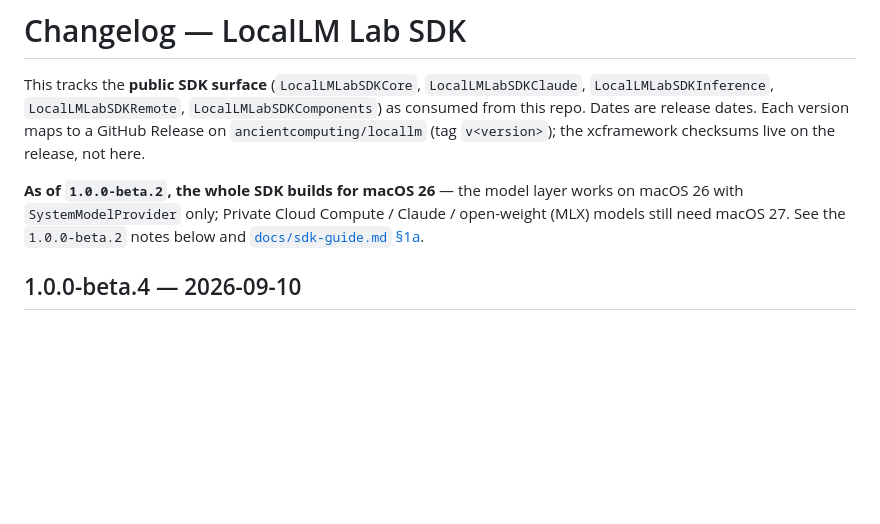
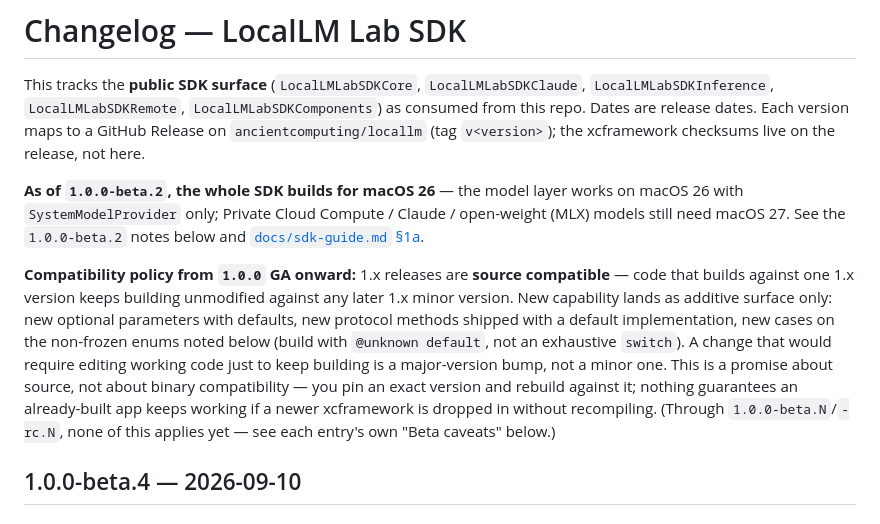
Before and after one commit to ancientcomputing/locallm, a Markdown page: CHANGELOG.md, the part around the change. Drawn GitHub-style; blank space fills up the shorter version.

```diff
--- a/CHANGELOG.md
+++ b/CHANGELOG.md
@@ -10,6 +10,17 @@ not here.
 macOS 26 with `SystemModelProvider` only; Private Cloud Compute / Claude / open-weight (MLX)
 models still need macOS 27. See the `1.0.0-beta.2` notes below and
 [`docs/sdk-guide.md` §1a](docs/sdk-guide.md).
+
+**Compatibility policy from `1.0.0` GA onward:** 1.x releases are **source compatible** — code
+that builds against one 1.x version keeps building unmodified against any later 1.x minor version.
+New capability lands as additive surface only: new optional parameters with defaults, new protocol
+methods shipped with a default implementation, new cases on the non-frozen enums noted below (build
+with `@unknown default`, not an exhaustive `switch`). A change that would require editing working
+code just to keep building is a major-version bump, not a minor one. This is a promise about
+source, not about binary compatibility — you pin an exact version and rebuild against it; nothing
+guarantees an already-built app keeps working if a newer xcframework is dropped in without
+recompiling. (Through `1.0.0-beta.N`/`-rc.N`, none of this applies yet — see each entry's own "Beta
+caveats" below.)
 
 ## 1.0.0-beta.4 — 2026-09-10
 
```
Also changed, not shown: docs/migrating-to-1.0.md (+7 -1 lines).
